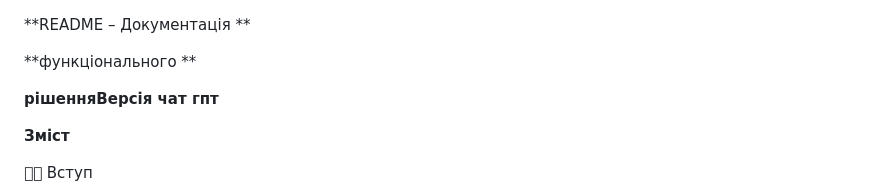
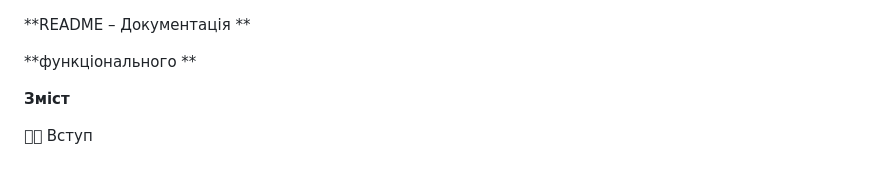
Before and after one commit to thehaipe/thehaipe.github.io, a Markdown page: README.md, the part around the change. GitHub-like rendering; blank space fills up the shorter version.

Commit message:
наше тестове з хакатону

```diff
--- a/README.md
+++ b/README.md
@@ -2,7 +2,6 @@
 
 **функціонального **
 
-**рішенняВерсія чат гпт**
 
 **Зміст**
 
```
